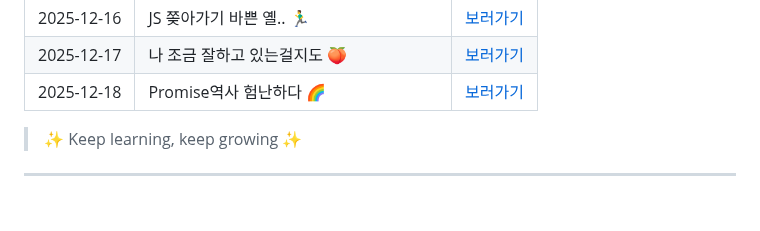
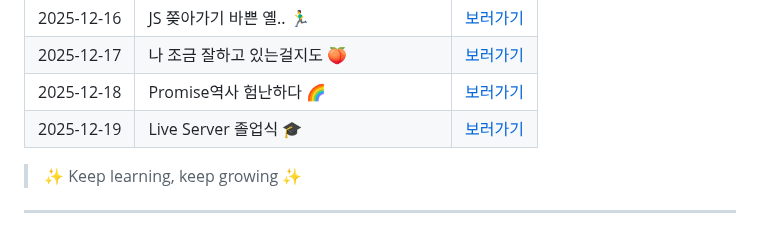
Before and after one commit to yealin00/yealin00, a Markdown page: README.md, the part around the change. Drawn GitHub-style; blank space fills up the shorter version.

Commit message:
docs: 2025-12-19 TIL 제목 업데이트

```diff
--- a/README.md
+++ b/README.md
@@ -71,6 +71,7 @@
 | 2025-12-16 | JS 쫒아가기 바쁜 옐.. 🏃‍♂️                    | [보러가기](./TIL/2025-12-16.md) |
 | 2025-12-17 | 나 조금 잘하고 있는걸지도 🍑                | [보러가기](./TIL/2025-12-17.md) |
 | 2025-12-18 | Promise역사 험난하다 🌈                    | [보러가기](./TIL/2025-12-18.md) |
+| 2025-12-19 | Live Server 졸업식 🎓                     | [보러가기](./TIL/2025-12-19.md) |
 
 > ✨ Keep learning, keep growing ✨
 
```
